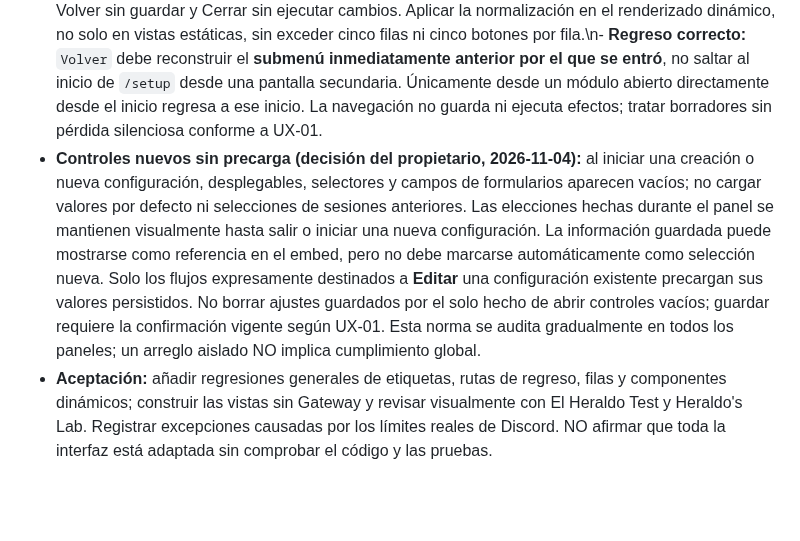
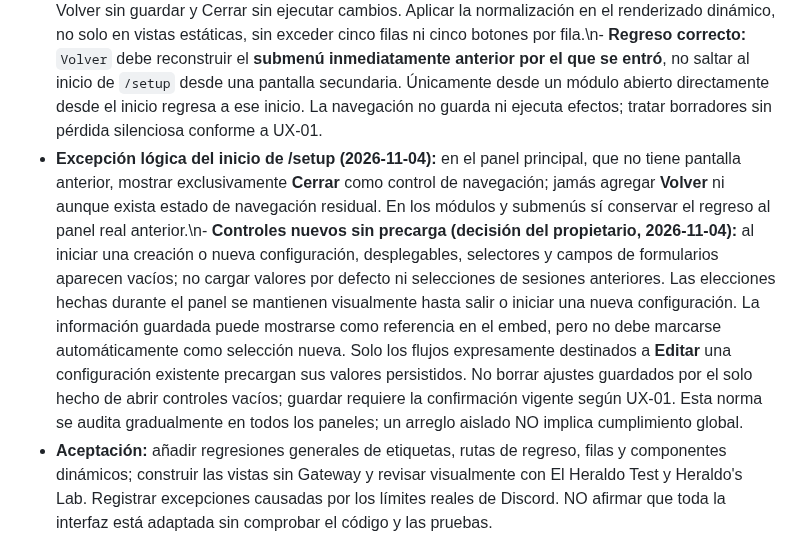
Before and after one commit to ElCreador5/el-heraldo-bot, a Markdown page: AGENTS.md, the part around the change. GitHub-like rendering; blank space fills up the shorter version.

Commit message:
docs(NH): exceptuar el inicio de /setup del botón Volver

```diff
--- a/AGENTS.md
+++ b/AGENTS.md
@@ -118,7 +118,7 @@ Estas cinco reglas se aplican a ChatGPT, Codex, Claude, Work y cualquier otro ag
 - **Proporciones:** usar botones de tamaño visual compacto o regular, sin filas visiblemente desproporcionadas. Los botones clásicos de Discord no permiten establecer ancho arbitrario: ajustar con textos concisos cuando su etiqueta no esté fijada por el propietario, agrupación por función y distribución por filas. No inventar parámetros de ancho ni prometer alineación píxel a píxel.
 - **Distribución:** agrupar primero controles relacionados (edición y consulta, activación/medida, confirmación/descartar/navegación), mantener filas visualmente equilibradas, evitar una fila saturada de etiquetas largas y otra casi vacía cuando haya espacio viable. Respetar máximo cinco botones por fila, cinco filas de componentes en total y los selectores existentes; no ocultar ni suprimir funcionalidades para lograr simetría. Ajustar los componentes dinámicos y vistas secundarias, no solo decoradores estáticos.
 - **Orden único de navegación (2026-11-04):** en todos los paneles y subpaneles, **Volver** aparece primero en el grupo de navegación (a la izquierda) y **Cerrar** al final (a la derecha). Si únicamente se muestran estos dos botones, deben compartir la misma fila en ese orden; cuando existan más acciones, agruparlos en una fila común siempre que los límites de Discord lo permitan. Nunca duplicar estas acciones ni sustituir callbacks propios que ya cumplen la función correcta; mantener Volver sin guardar y Cerrar sin ejecutar cambios. Aplicar la normalización en el renderizado dinámico, no solo en vistas estáticas, sin exceder cinco filas ni cinco botones por fila.\n- **Regreso correcto:** `Volver` debe reconstruir el **submenú inmediatamente anterior por el que se entró**, no saltar al inicio de `/setup` desde una pantalla secundaria. Únicamente desde un módulo abierto directamente desde el inicio regresa a ese inicio. La navegación no guarda ni ejecuta efectos; tratar borradores sin pérdida silenciosa conforme a UX-01.
-- **Controles nuevos sin precarga (decisión del propietario, 2026-11-04):** al iniciar una creación o nueva configuración, desplegables, selectores y campos de formularios aparecen vacíos; no cargar valores por defecto ni selecciones de sesiones anteriores. Las elecciones hechas durante el panel se mantienen visualmente hasta salir o iniciar una nueva configuración. La información guardada puede mostrarse como referencia en el embed, pero no debe marcarse automáticamente como selección nueva. Solo los flujos expresamente destinados a **Editar** una configuración existente precargan sus valores persistidos. No borrar ajustes guardados por el solo hecho de abrir controles vacíos; guardar requiere la confirmación vigente según UX-01. Esta norma se audita gradualmente en todos los paneles; un arreglo aislado NO implica cumplimiento global.
+- **Excepción lógica del inicio de /setup (2026-11-04):** en el panel principal, que no tiene pantalla anterior, mostrar exclusivamente **Cerrar** como control de navegación; jamás agregar **Volver** ni aunque exista estado de navegación residual. En los módulos y submenús sí conservar el regreso al panel real anterior.\n- **Controles nuevos sin precarga (decisión del propietario, 2026-11-04):** al iniciar una creación o nueva configuración, desplegables, selectores y campos de formularios aparecen vacíos; no cargar valores por defecto ni selecciones de sesiones anteriores. Las elecciones hechas durante el panel se mantienen visualmente hasta salir o iniciar una nueva configuración. La información guardada puede mostrarse como referencia en el embed, pero no debe marcarse automáticamente como selección nueva. Solo los flujos expresamente destinados a **Editar** una configuración existente precargan sus valores persistidos. No borrar ajustes guardados por el solo hecho de abrir controles vacíos; guardar requiere la confirmación vigente según UX-01. Esta norma se audita gradualmente en todos los paneles; un arreglo aislado NO implica cumplimiento global.
 - **Aceptación:** añadir regresiones generales de etiquetas, rutas de regreso, filas y componentes dinámicos; construir las vistas sin Gateway y revisar visualmente con El Heraldo Test y Heraldo's Lab. Registrar excepciones causadas por los límites reales de Discord. NO afirmar que toda la interfaz está adaptada sin comprobar el código y las pruebas.
 
 ### NH — Actualización de información dependiente de configuración (decisión 2026-11-04)
```
